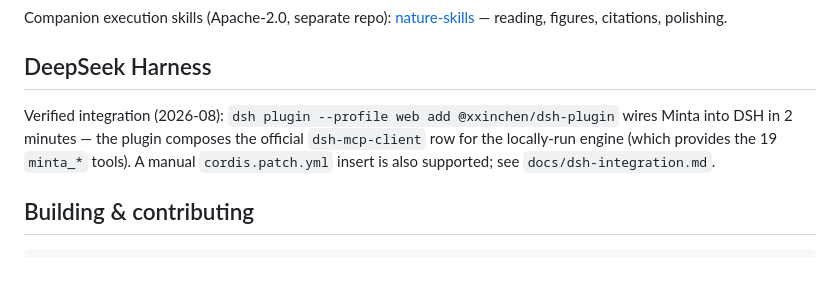
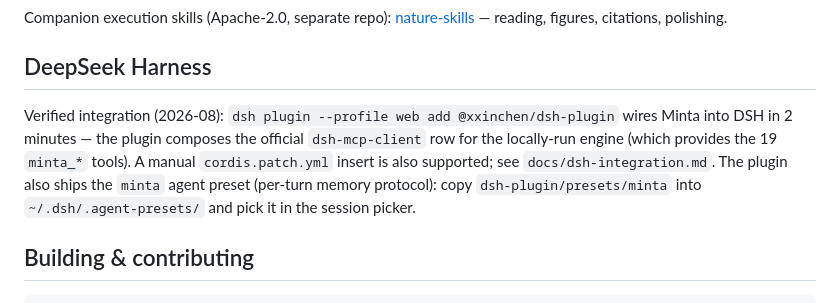
Before and after one commit to xinchen03/minta, a Markdown page: README.md, the part around the change. GitHub-like rendering; blank space fills up the shorter version.

```diff
--- a/README.md
+++ b/README.md
@@ -151,7 +151,7 @@ Companion execution skills (Apache-2.0, separate repo): [nature-skills](https://
 
 ## DeepSeek Harness
 
-Verified integration (2026-08): `dsh plugin --profile web add @xxinchen/dsh-plugin` wires Minta into DSH in 2 minutes — the plugin composes the official `dsh-mcp-client` row for the locally-run engine (which provides the 19 `minta_*` tools). A manual `cordis.patch.yml` insert is also supported; see `docs/dsh-integration.md`.
+Verified integration (2026-08): `dsh plugin --profile web add @xxinchen/dsh-plugin` wires Minta into DSH in 2 minutes — the plugin composes the official `dsh-mcp-client` row for the locally-run engine (which provides the 19 `minta_*` tools). A manual `cordis.patch.yml` insert is also supported; see `docs/dsh-integration.md`. The plugin also ships the `minta` agent preset (per-turn memory protocol): copy `dsh-plugin/presets/minta` into `~/.dsh/.agent-presets/` and pick it in the session picker.
 
 ## Building & contributing
 
```
Also changed, not shown: README_ja.md (+1 -1 lines), README_zh.md (+1 -1 lines).
